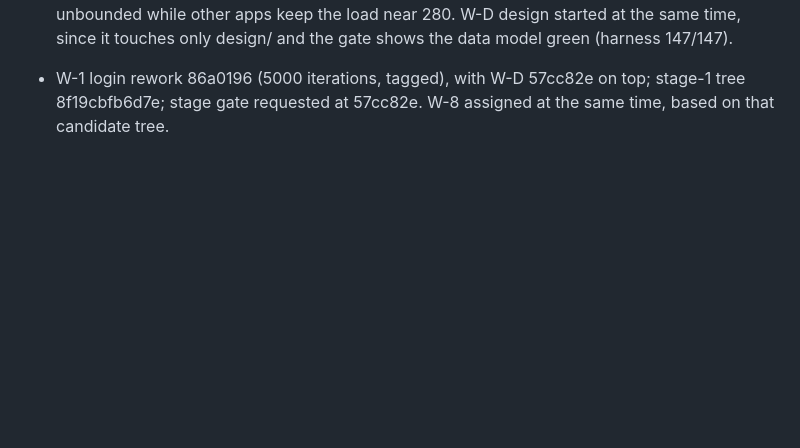
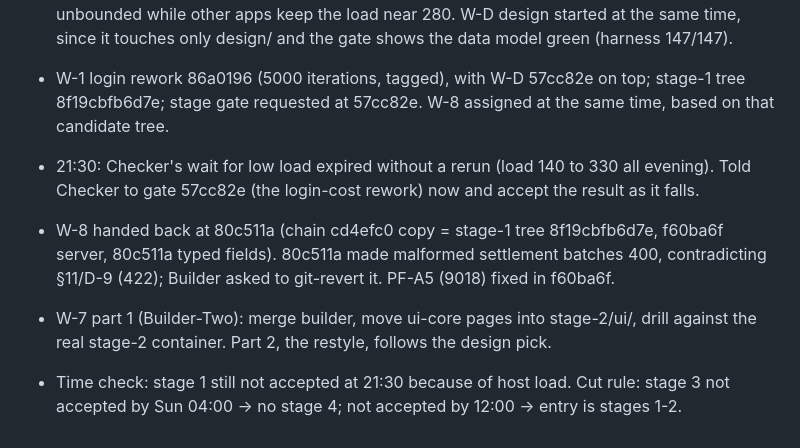
Before and after one commit to ashtonships/dark-factory-pocketful, a Markdown page: ledger/status.md, the part around the change. GitHub-like rendering; blank space fills up the shorter version.

Commit message:
W-8: status — handback, revert requested; W-7 part 1 assigned
Co-Authored-By: Claude Opus 5.5 <noreply@anthropic.com>

```diff
--- a/ledger/status.md
+++ b/ledger/status.md
@@ -40,3 +40,7 @@ Updated by Coordinator. Ledger: `ledger/pocketful.md`. Time box: final report by
 - Gate: GATE RED #2 stage 1 stage rev 6bbce6de286c (receipt line 2), with the same two overfit tokens. Checker's pre-run of all W-1..W-4 checks on 6bbce6d (checks 04e77d0, load 286 to 368): 224 passed, 3 failed. Two are the keep-alive idle close and one is the 50-login latency (13.9 s). Every W-3 and W-4 check passed, and Builder's W-4 readings were accepted. Rework is with Builder.
 - Gate: GATE RED #3 stage 1 stage rev 1f882fffb4ea tree 7130a693ac14 (receipt line 3, main 239bc21): overfit 0 high, harness s1 147/147, checker 233/234. The only failure is 50 concurrent logins, slowest 6.09 s against 5 s, at host load 143 to 338 (entries 30, 31, 116, 129). Decision (Sat 19:29): Builder cuts login CPU further, because a rerun waiting for low load is unbounded while other apps keep the load near 280. W-D design started at the same time, since it touches only design/ and the gate shows the data model green (harness 147/147).
 - W-1 login rework 86a0196 (5000 iterations, tagged), with W-D 57cc82e on top; stage-1 tree 8f19cbfb6d7e; stage gate requested at 57cc82e. W-8 assigned at the same time, based on that candidate tree.
+- 21:30: Checker's wait for low load expired without a rerun (load 140 to 330 all evening). Told Checker to gate 57cc82e (the login-cost rework) now and accept the result as it falls.
+- W-8 handed back at 80c511a (chain cd4efc0 copy = stage-1 tree 8f19cbfb6d7e, f60ba6f server, 80c511a typed fields). 80c511a made malformed settlement batches 400, contradicting §11/D-9 (422); Builder asked to git-revert it. PF-A5 (9018) fixed in f60ba6f.
+- W-7 part 1 (Builder-Two): merge builder, move ui-core pages into stage-2/ui/, drill against the real stage-2 container. Part 2, the restyle, follows the design pick.
+- Time check: stage 1 still not accepted at 21:30 because of host load. Cut rule: stage 3 not accepted by Sun 04:00 → no stage 4; not accepted by 12:00 → entry is stages 1-2.
```
